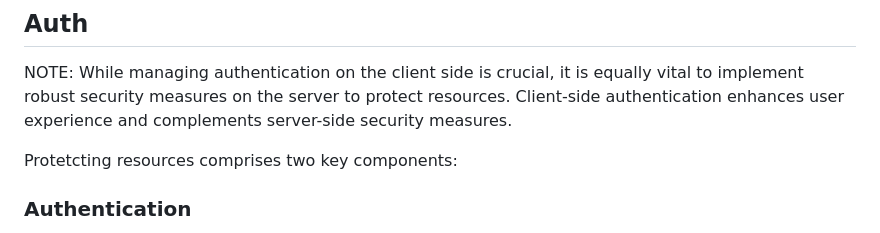
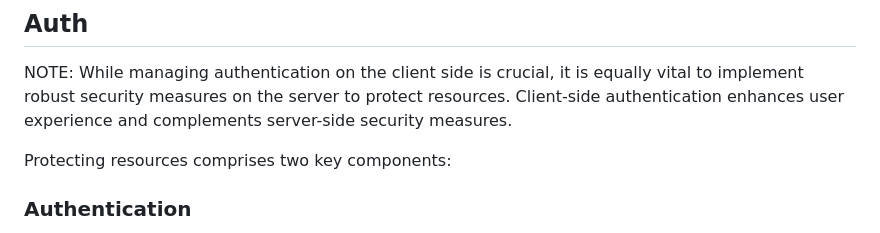
Before and after one commit to Tom-Stack-Tech/tm-bulletproof, a Markdown page: docs/security.md, the part around the change. Rendered like a GitHub page.

Commit message:
docs: fix typo in Security section (#199)

```diff
--- a/docs/security.md
+++ b/docs/security.md
@@ -4,7 +4,7 @@
 
 NOTE: While managing authentication on the client side is crucial, it is equally vital to implement robust security measures on the server to protect resources. Client-side authentication enhances user experience and complements server-side security measures.
 
-Protetcting resources comprises two key components:
+Protecting resources comprises two key components:
 
 ### Authentication
 
```
